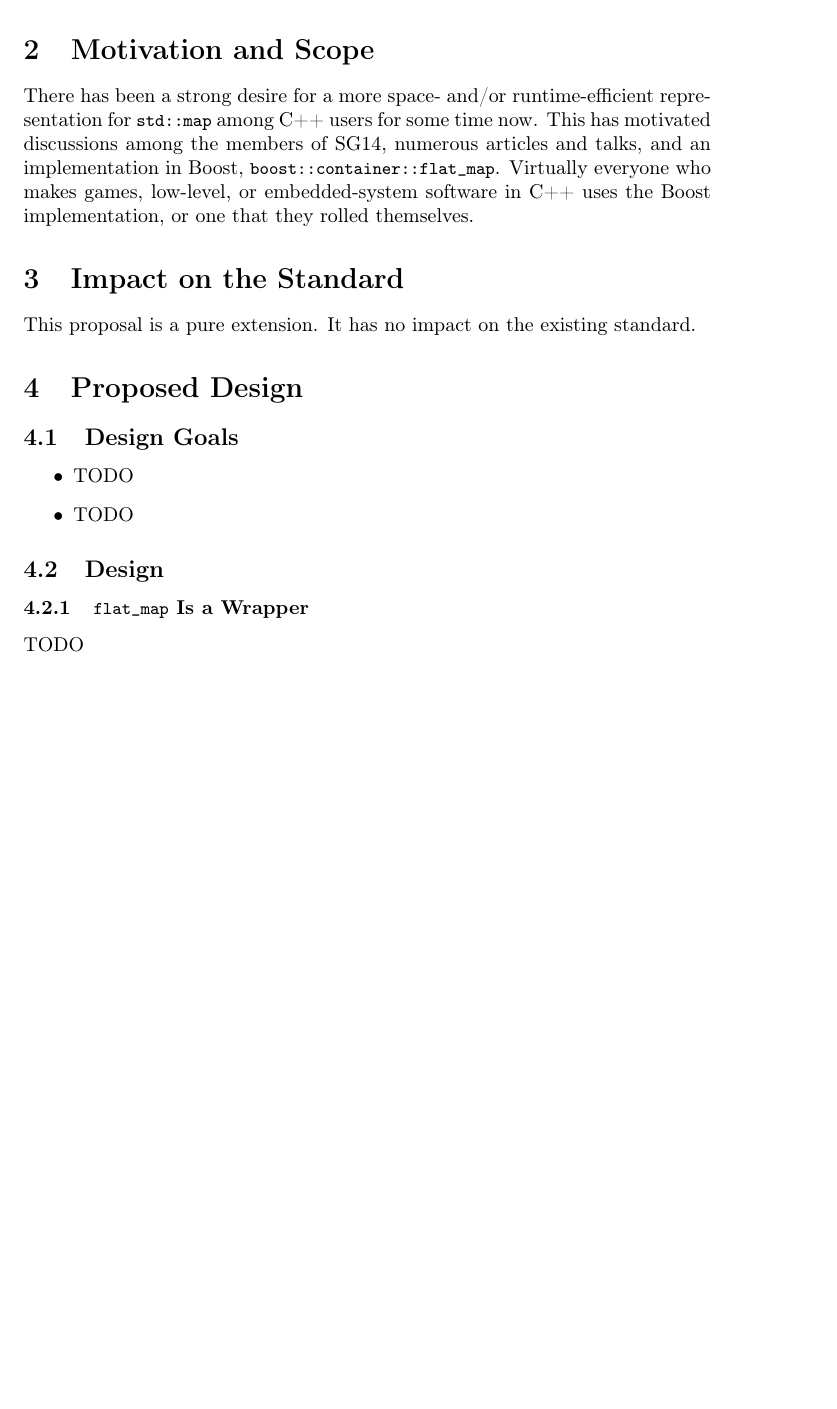
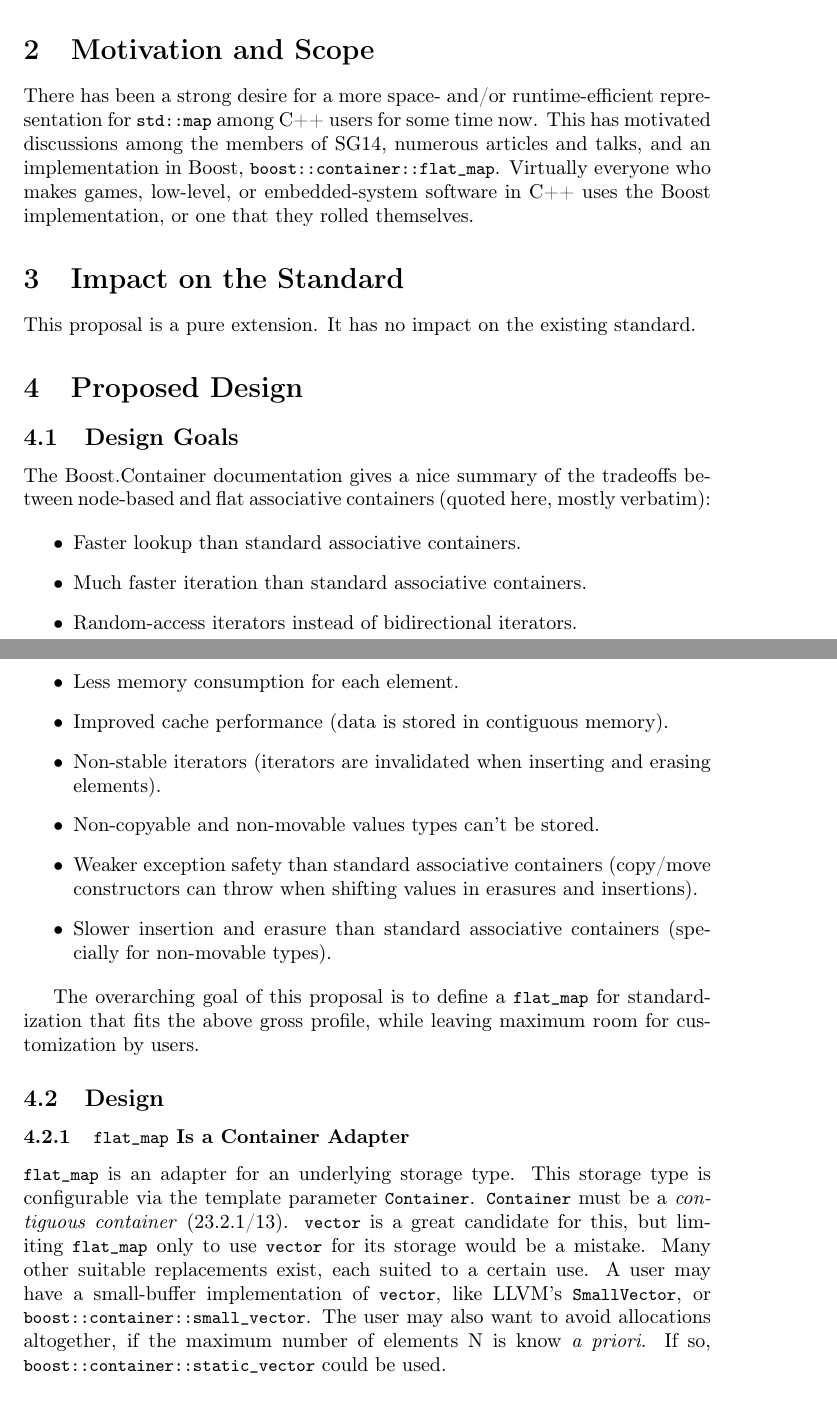
Before and after one commit to tzlaine/flat_map, a LaTeX document (paper/paper.tex, which reads paper/proposed_design.tex): part of page 1 of 2 before the commit and two parts of pages 1 and 2 of 3 after it, the two joined at a grey line, cut so that both start at the same text, the shorter picture padded with empty space. Compiled offline with pdfLaTeX.

Commit message:
Flesh out Design Goals and flat_map Is a Container Adapter sections.

```diff
--- a/paper/proposed_design.tex
+++ b/paper/proposed_design.tex
@@ -2,17 +2,53 @@
 
 \subsection{Design Goals}
 
+The Boost.Container documentation gives a nice summary of the tradeoffs
+between node-based and flat associative containers (quoted here, mostly
+verbatim):
+
 \begin{itemize}
-  \item TODO
+  \item Faster lookup than standard associative containers.
 
-  \item TODO
+  \item Much faster iteration than standard associative
+    containers.
+
+  \item Random-access iterators instead of bidirectional iterators.
+
+  \item Less memory consumption for each element.
+
+  \item Improved cache performance (data is stored in contiguous memory).
+
+  \item Non-stable iterators (iterators are invalidated when inserting and
+    erasing elements).
+
+  \item Non-copyable and non-movable values types can't be stored.
+
+  \item Weaker exception safety than standard associative containers
+    (copy/move constructors can throw when shifting values in erasures and
+    insertions).
+
+  \item Slower insertion and erasure than standard associative containers
+    (specially for non-movable types).
 \end{itemize}
+
+The overarching goal of this proposal is to define a \code{flat_map} for
+standardization that fits the above gross profile, while leaving maximum room
+for customization by users.
 
 \subsection{Design}
 
-\subsubsection{\code{flat_map} Is a Wrapper}
+\subsubsection{\code{flat_map} Is a Container Adapter}
 
-TODO
+\code{flat_map} is an adapter for an underlying storage type.  This storage
+type is configurable via the template parameter \code{Container}.
+\code{Container} must be a \textit{contiguous container} (23.2.1/13).
+\code{vector} is a great candidate for this, but limiting \code{flat_map} only
+to use \code{vector} for its storage would be a mistake.  Many other suitable
+replacements exist, each suited to a certain use.  A user may have a
+small-buffer implementation of \code{vector}, like LLVM's \code{SmallVector},
+or \code{boost::container::small_vector}.  The user may also want to avoid
+allocations altogether, if the maximum number of elements N is know \textit{a
+  priori}.  If so, \code{boost::container::static_vector} could be used.
 
 \subsubsection{Differences From \code{map} Interface}
 
```
Also changed, not shown: paper/proposed_design.tex (4 more changed lines).
